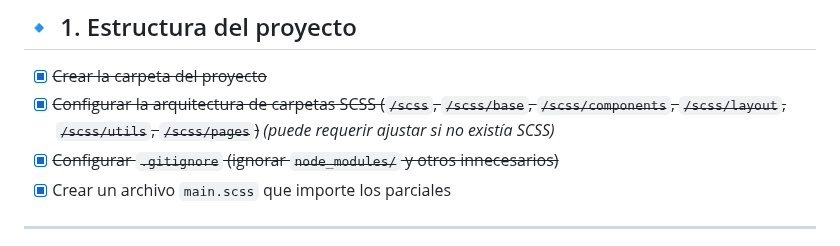
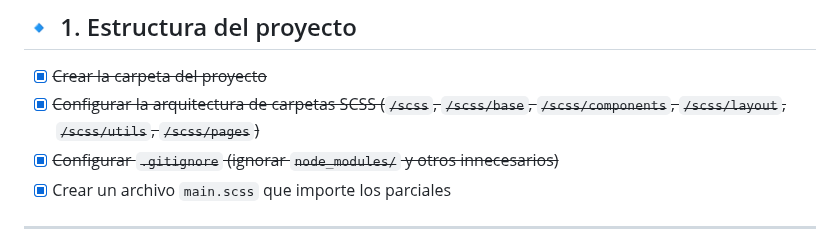
Before and after one commit to w-alt-m/coder-desarrollo-web, a Markdown page: TASK.md, the part around one of its changes. Drawn GitHub-style.

Commit message:
Update completed TASKS

```diff
--- a/TASK.md
+++ b/TASK.md
@@ -100,7 +100,7 @@ El acceso al repositorio de GitHub debe ser proporcionado mediante la URL públi
 ## 🔹 1. Estructura del proyecto
 
 - [x] ~~Crear la carpeta del proyecto~~
-- [x] ~~Configurar la arquitectura de carpetas SCSS (`/scss`, `/scss/base`, `/scss/components`, `/scss/layout`, `/scss/utils`, `/scss/pages`)~~ _(puede requerir ajustar si no existía SCSS)_
+- [x] ~~Configurar la arquitectura de carpetas SCSS (`/scss`, `/scss/base`, `/scss/components`, `/scss/layout`, `/scss/utils`, `/scss/pages`)~~
 - [x] ~~Configurar `.gitignore` (ignorar `node_modules/` y otros innecesarios)~~
 - [x] Crear un archivo `main.scss` que importe los parciales
 
```
Also changed, not shown: other parts of TASK.md (+17 -17 lines).
